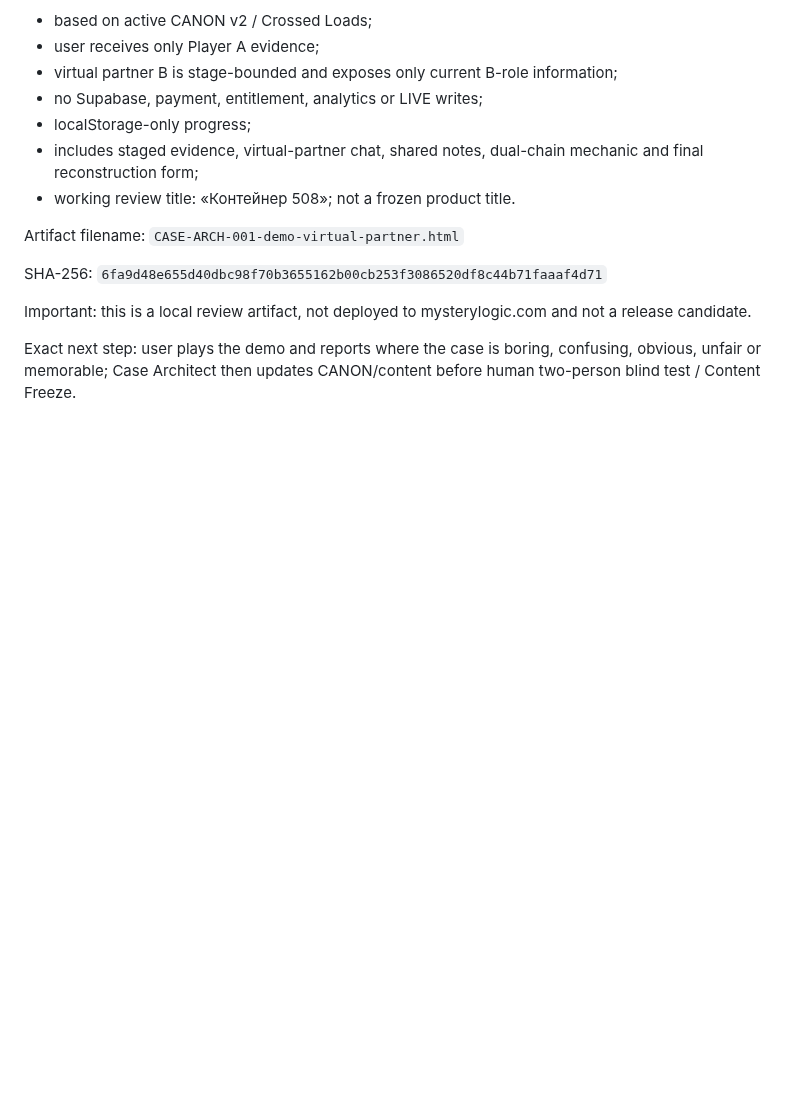
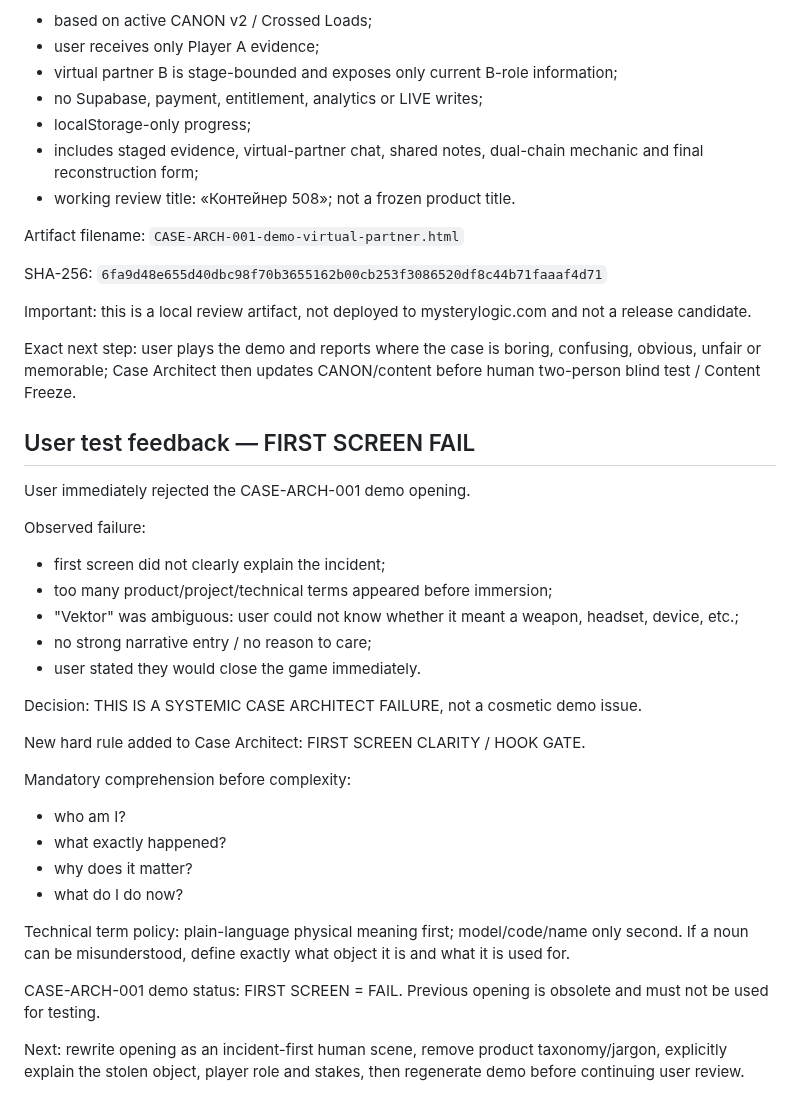
Before and after one commit to valera2872/ktovret-web, a Markdown page: docs/workstreams/case-architect.md, the part around the change. Drawn GitHub-style; blank space fills up the shorter version.

Commit message:
docs: record CASE-ARCH-001 first-screen failure

```diff
--- a/docs/workstreams/case-architect.md
+++ b/docs/workstreams/case-architect.md
@@ -528,3 +528,38 @@ this is a local review artifact, not deployed to mysterylogic.com and not a rele
 
 Exact next step:
 user plays the demo and reports where the case is boring, confusing, obvious, unfair or memorable; Case Architect then updates CANON/content before human two-person blind test / Content Freeze.
+
+
+## User test feedback — FIRST SCREEN FAIL
+
+User immediately rejected the CASE-ARCH-001 demo opening.
+
+Observed failure:
+- first screen did not clearly explain the incident;
+- too many product/project/technical terms appeared before immersion;
+- "Vektor" was ambiguous: user could not know whether it meant a weapon, headset, device, etc.;
+- no strong narrative entry / no reason to care;
+- user stated they would close the game immediately.
+
+Decision:
+THIS IS A SYSTEMIC CASE ARCHITECT FAILURE, not a cosmetic demo issue.
+
+New hard rule added to Case Architect:
+FIRST SCREEN CLARITY / HOOK GATE.
+
+Mandatory comprehension before complexity:
+- who am I?
+- what exactly happened?
+- why does it matter?
+- what do I do now?
+
+Technical term policy:
+plain-language physical meaning first; model/code/name only second.
+If a noun can be misunderstood, define exactly what object it is and what it is used for.
+
+CASE-ARCH-001 demo status:
+FIRST SCREEN = FAIL.
+Previous opening is obsolete and must not be used for testing.
+
+Next:
+rewrite opening as an incident-first human scene, remove product taxonomy/jargon, explicitly explain the stolen object, player role and stakes, then regenerate demo before continuing user review.
```
